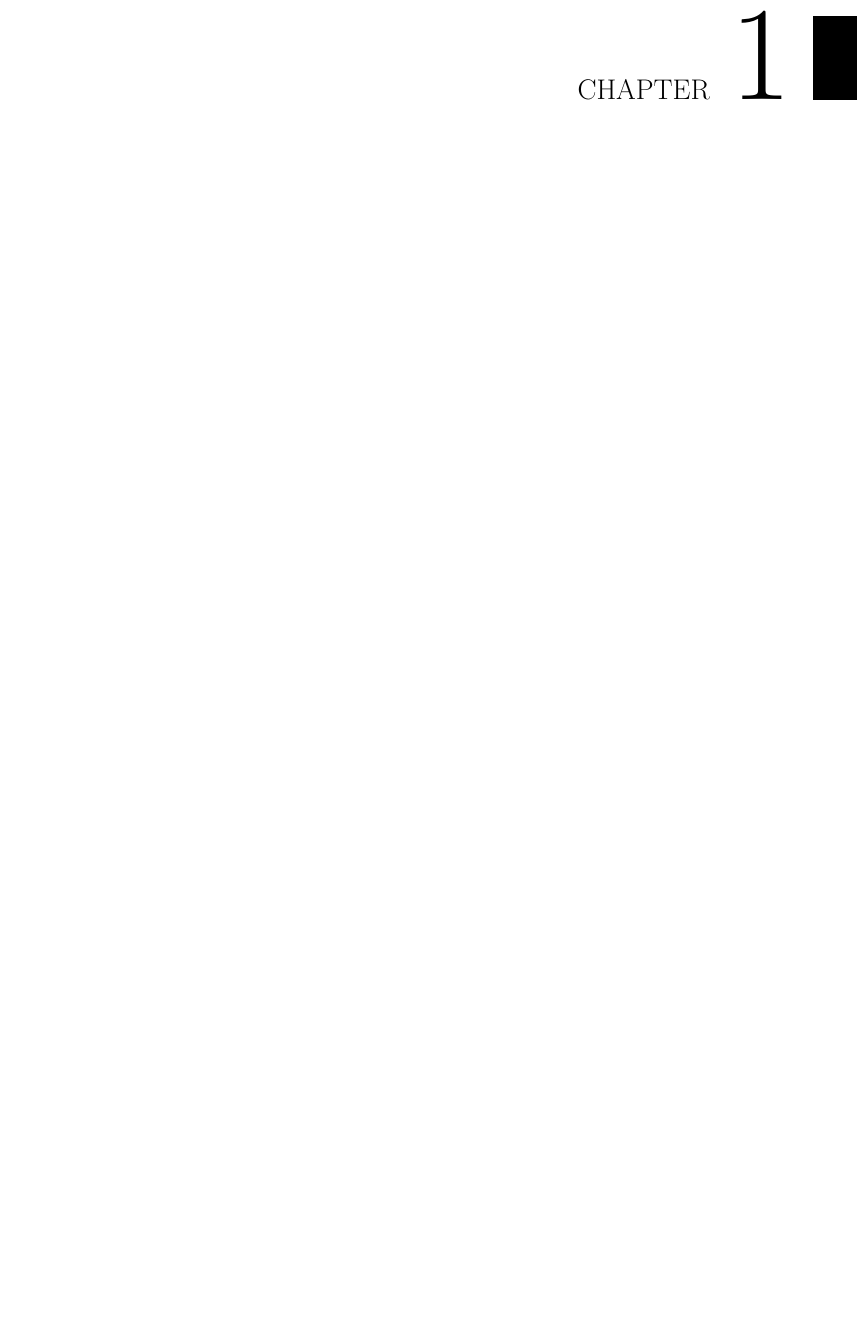
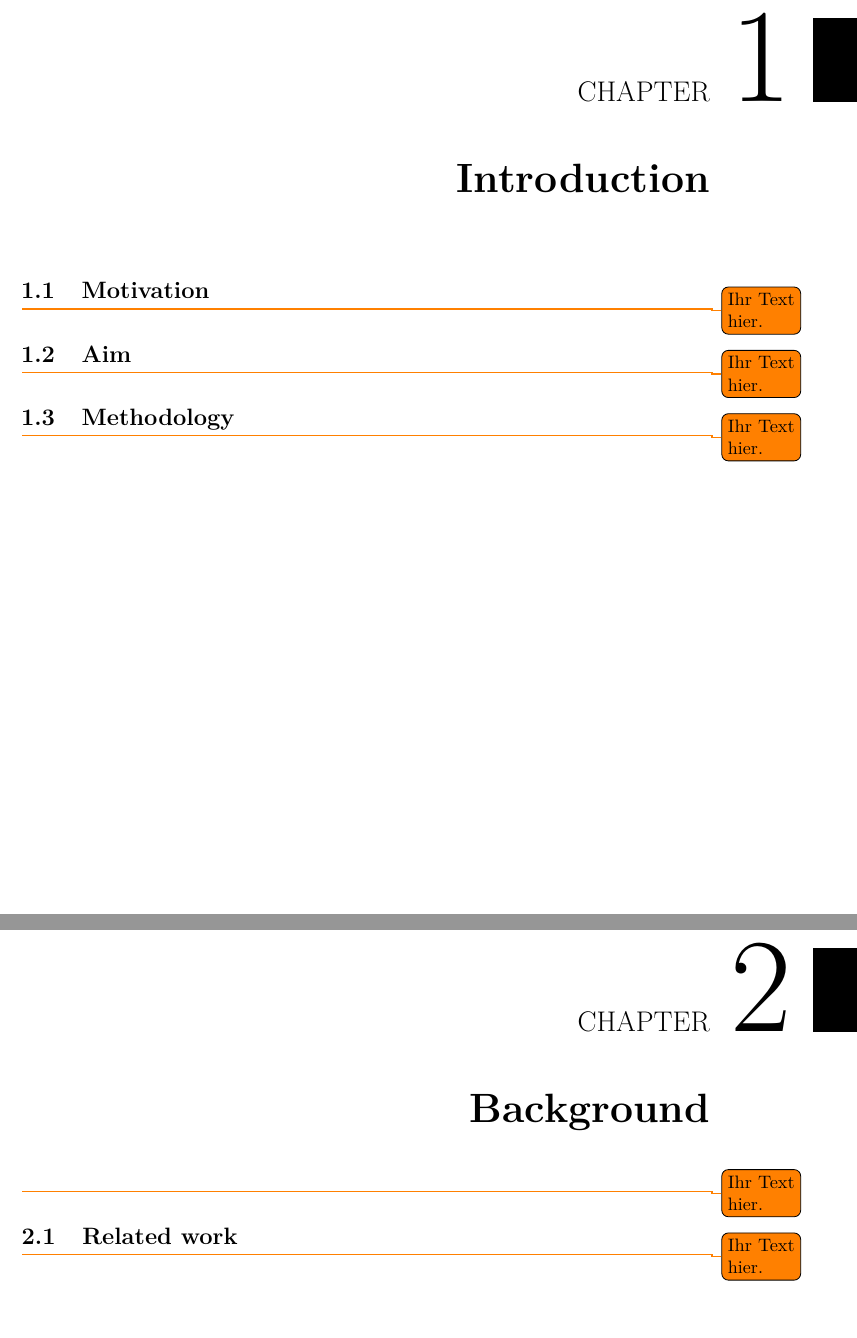
Before and after one commit to metzzo/deephumor, a LaTeX thesis (documentation/thesis/thesis.tex): part of page 9 of 29 before the commit and two parts of pages 9 and 10 of 34 after it, the two joined at a grey line, cut so that both start at the same text, the shorter picture padded with empty space. Compiled offline with pdfLaTeX.

Commit message:
add skeleton

```diff
--- a/documentation/thesis/thesis.tex
+++ b/documentation/thesis/thesis.tex
@@ -138,3 +138,20 @@
 % Switch to arabic numbering and start the enumeration of chapters in the table of content.
 \mainmatter
 
+\chapter{Introduction}
+
+\section{Motivation}
+\todo{Ihr Text hier.}
+
+\section{Aim}
+\todo{Ihr Text hier.}
+
+\section{Methodology}
+\todo{Ihr Text hier.}
+
+\chapter{Background}
+\todo{Ihr Text hier.}
+
+\section{Related work}
+
+\todo{Ihr Text hier.}
```
Also changed, not shown: documentation/thesis/thesis.tex (21 more changed lines).
